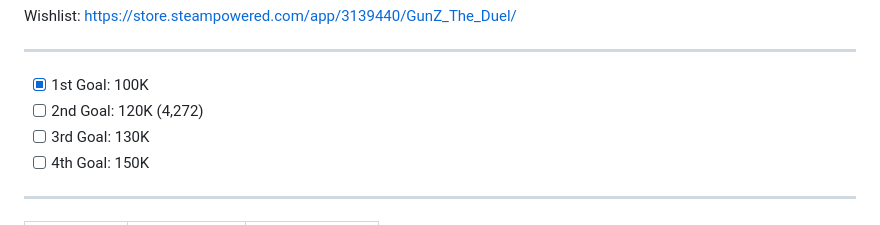
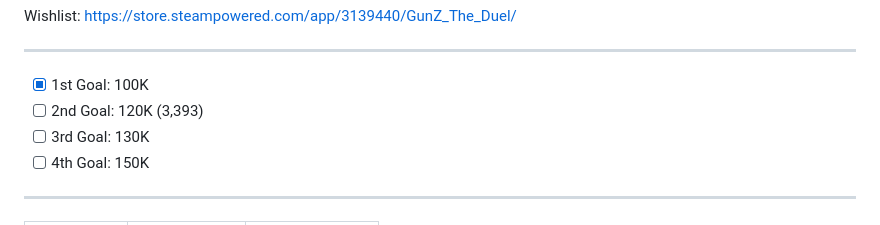
Before and after one commit to Duzopy/Masangsoft-GunZ-Wishlist-Archive, a Markdown page: README.md, the part around the change printed below. Rendered like a GitHub page.

```diff
--- a/README.md
+++ b/README.md
@@ -1,6 +1,6 @@
 Wishlist: https://store.steampowered.com/app/3139440/GunZ_The_Duel/ <br> <hr>
 - [x] 1st Goal: 100K
-- [ ] 2nd Goal: 120K (4,272)
+- [ ] 2nd Goal: 120K (3,393)
 - [ ] 3rd Goal: 130K
 - [ ] 4th Goal: 150K
 <hr>
```
Also changed, not shown: other parts of README.md (+4 -0 lines).
